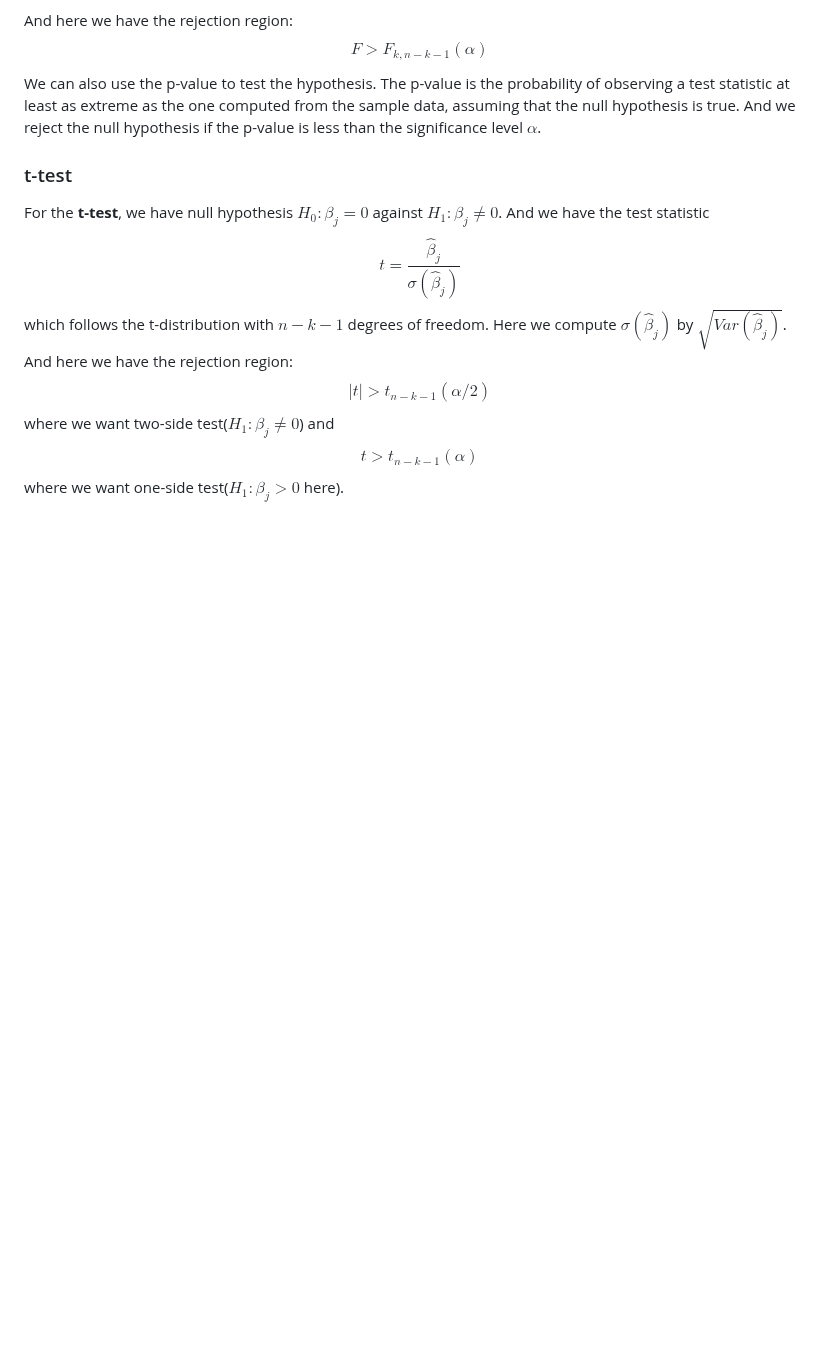
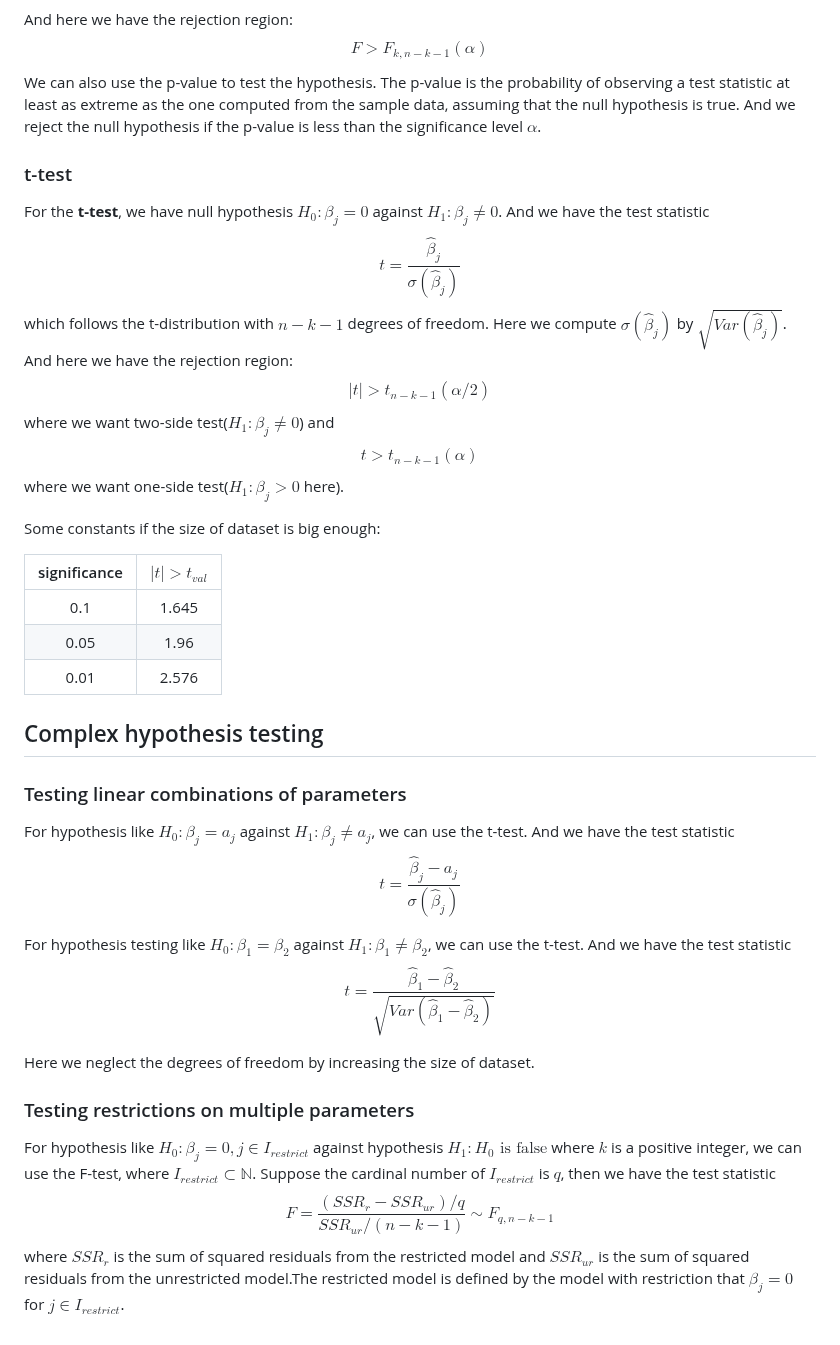
Before and after one commit to Linzy-Liu/Note-Repository, a Markdown page: Notes in markdown/Regression Analysis.md, the part around the change. Rendered like a GitHub page; blank space fills up the shorter version.

```diff
--- a/Notes in markdown/Regression Analysis.md
+++ b/Notes in markdown/Regression Analysis.md
@@ -75,3 +75,25 @@ And here we have the rejection region: $$F>F_{k,n-k-1}(\alpha)$$ We can also use
 ### t-test
 
 For the **t-test**, we have null hypothesis $H_0: \beta_j=0$ against $H_1: \beta_j \not ={0}$. And we have the test statistic $$t=\frac{\hat{\beta}_j}{\sigma(\hat{\beta}_j)}$$ which follows the t-distribution with $n-k-1$ degrees of freedom. Here we compute $\sigma(\hat{\beta}_j)$ by $\sqrt{Var(\hat{\beta}_j)}$. And here we have the rejection region: $$|t|>t_{n-k-1}(\alpha/2)$$ where we want two-side test($H_1: \beta_j \not ={0}$) and $$ t>t_{n-k-1}(\alpha)$$ where we want one-side test($H_1: \beta_j > 0$ here).
+
+Some constants if the size of dataset is big enough:
+
+| significance | $\lvert t\rvert > t_{val}$ |
+| :----------: | :------------: |
+|     0.1      |      1.645     |
+|     0.05     |      1.96      |
+|     0.01     |      2.576     |
+
+## Complex hypothesis testing
+
+### Testing linear combinations of parameters
+
+For hypothesis like $H_0: \beta_j = a_j$ against $H_1: \beta_j \not = a_j$, we can use the t-test. And we have the test statistic $$t=\frac{\hat{\beta}_j-a_j}{\sigma(\hat{\beta}_j)}$$
+
+For hypothesis testing like $H_0: \beta_1 = \beta_2$ against $H_1: \beta_1 \not = \beta_2$, we can use the t-test. And we have the test statistic $$t=\frac{\hat{\beta}_1-\hat{\beta}_2}{\sqrt{Var(\hat{\beta}_1-\hat{\beta}_2)}}$$
+
+Here we neglect the degrees of freedom by increasing the size of dataset.
+
+### Testing restrictions on multiple parameters
+
+For hypothesis like $H_0: \beta_j = 0, j\in I_{restrict}$ against hypothesis $H_1: H_0 \text{ is false}$ where $k$ is a positive integer, we can use the F-test, where $I_{restrict} \subset \mathbb{N}$. Suppose the cardinal number of $I_{restrict}$ is $q$, then we have the test statistic $$F=\frac{(SSR_r-SSR_{ur})/q}{SSR_{ur}/(n - k - 1)} \sim F_{q, n-k-1}$$where $SSR_r$ is the sum of squared residuals from the restricted model and $SSR_{ur}$ is the sum of squared residuals from the unrestricted model.The restricted model is defined by the model with restriction that $\beta_j = 0$ for $j \in I_{restrict}$.
```
